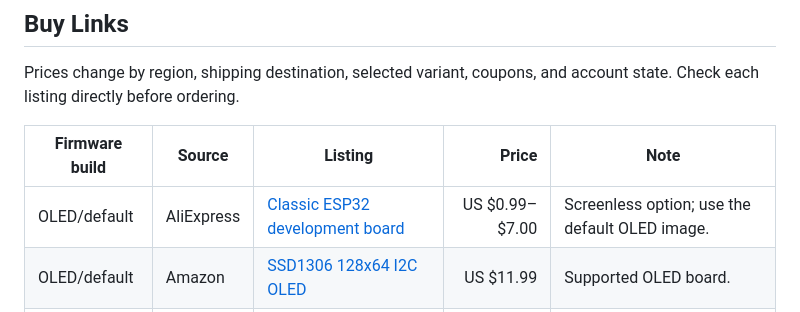
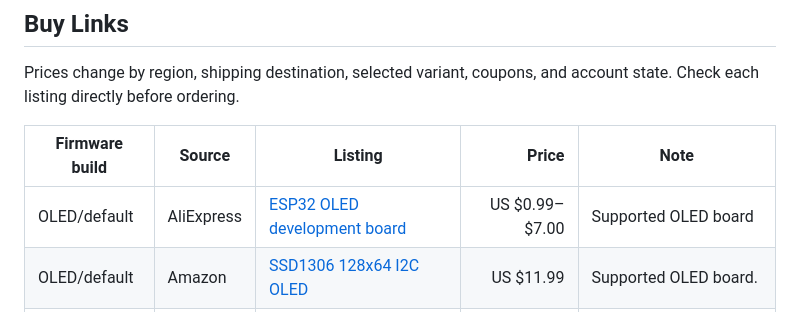
Before and after one commit to Distortions81/M45-Core-Firmware, a Markdown page: README.md, the part around the change. GitHub-like rendering.

Commit message:
fix link

```diff
--- a/README.md
+++ b/README.md
@@ -47,7 +47,7 @@ account state. Check each listing directly before ordering.
 
 | Firmware build | Source | Listing | Price | Note |
 | --- | --- | --- | ---: | --- |
-| OLED/default | AliExpress | [Classic ESP32 development board](https://www.aliexpress.us/item/3256807345345946.html) | US $0.99–$7.00 | Screenless option; use the default OLED image. |
+| OLED/default | AliExpress | [ESP32 OLED development board](https://www.aliexpress.us/item/3256807345345946.html) | US $0.99–$7.00 | Supported OLED board |
 | OLED/default | Amazon | [SSD1306 128x64 I2C OLED](https://www.amazon.com/dp/B0BFDHWZB8) | US $11.99 | Supported OLED board. |
 | LCD | Amazon | [ideaspark ESP32 1.9 inch LCD](https://www.amazon.com/dp/B0D6QXC813) | US $15.99 | Supported ideaspark LCD board. |
 
```
